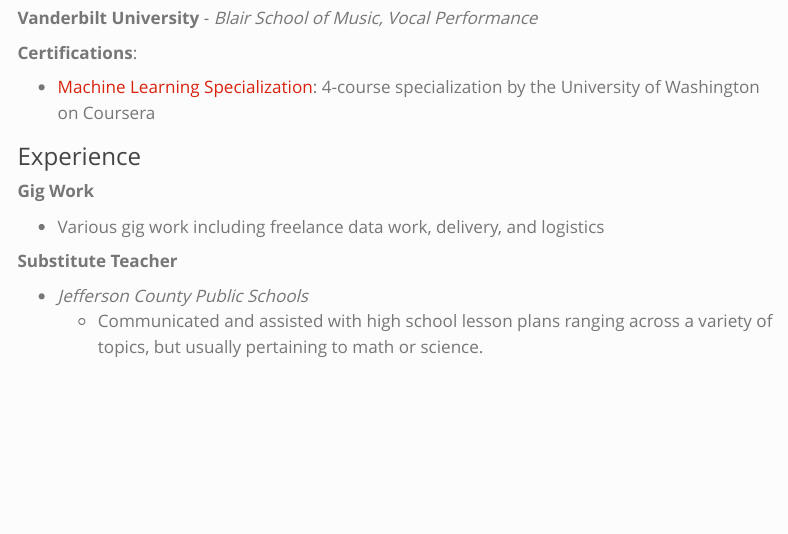
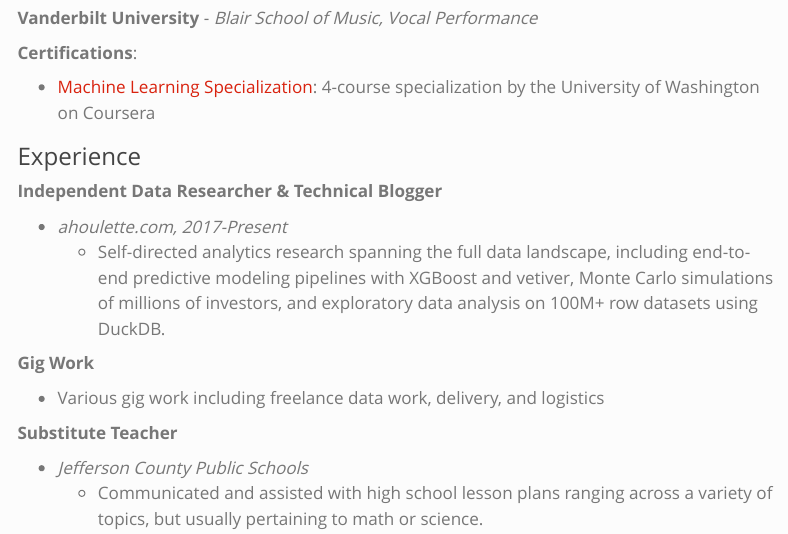
Before and after one commit to houlad/semi-random-data-musings, a Quarto document (cv.qmd): the page in a window 1100 px wide, from 1780 px down. Rendered offline with R 4.5, knitr and Pandoc in place of Quarto, with nearby package versions; menus at the side of the page are left out.

Commit message:
resume tweak

```diff
--- a/cv.qmd
+++ b/cv.qmd
@@ -50,6 +50,11 @@
 
 ### Experience
 
+**Independent Data Researcher & Technical Blogger**
+
+* *ahoulette.com, 2017-Present*
+  + Self-directed analytics research spanning the full data landscape, including end-to-end predictive modeling pipelines with XGBoost and vetiver, Monte Carlo simulations of millions of investors, and exploratory data analysis on 100M+ row datasets using DuckDB.
+
 **Gig Work**
 
 * Various gig work including freelance data work, delivery, and logistics
```
